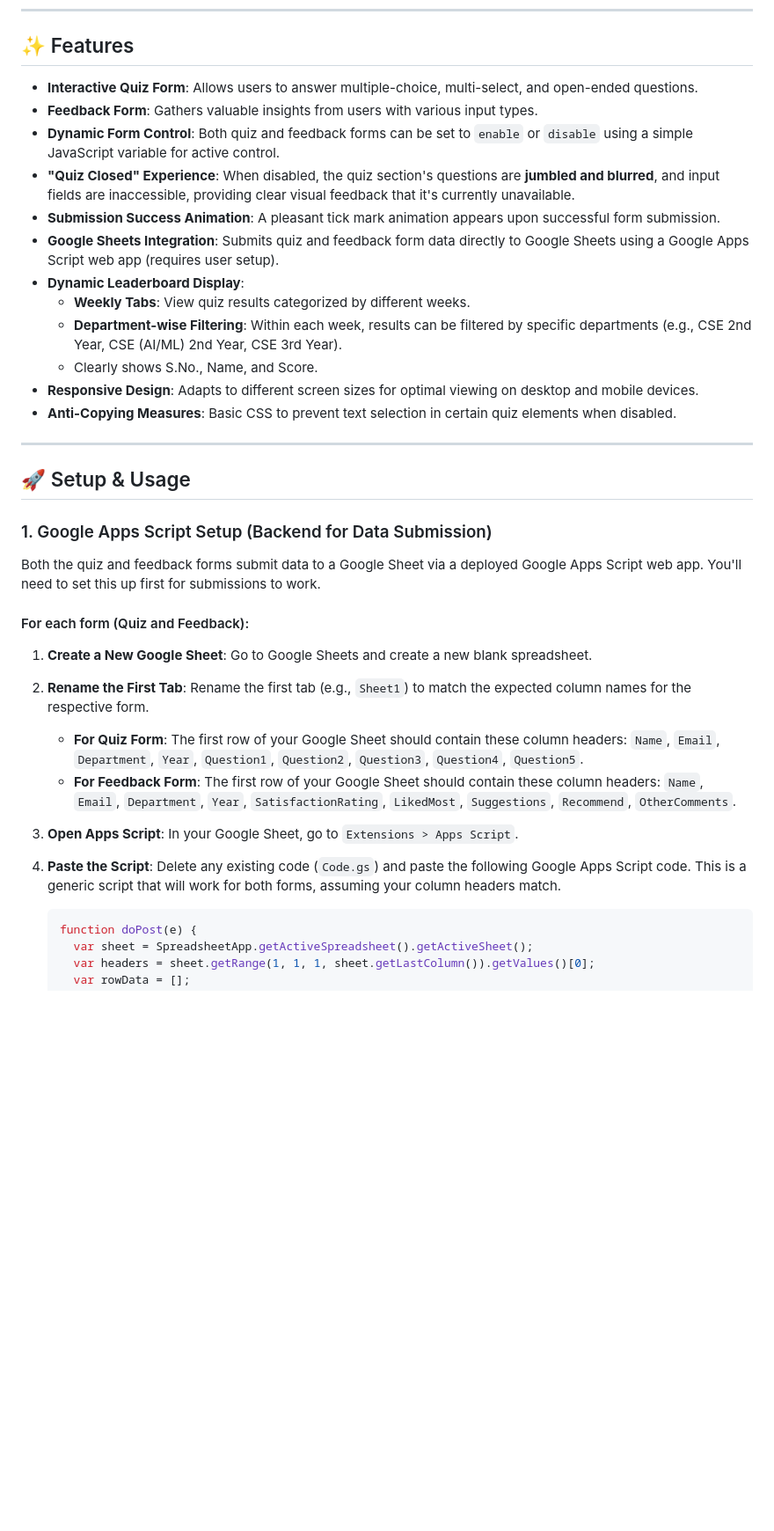
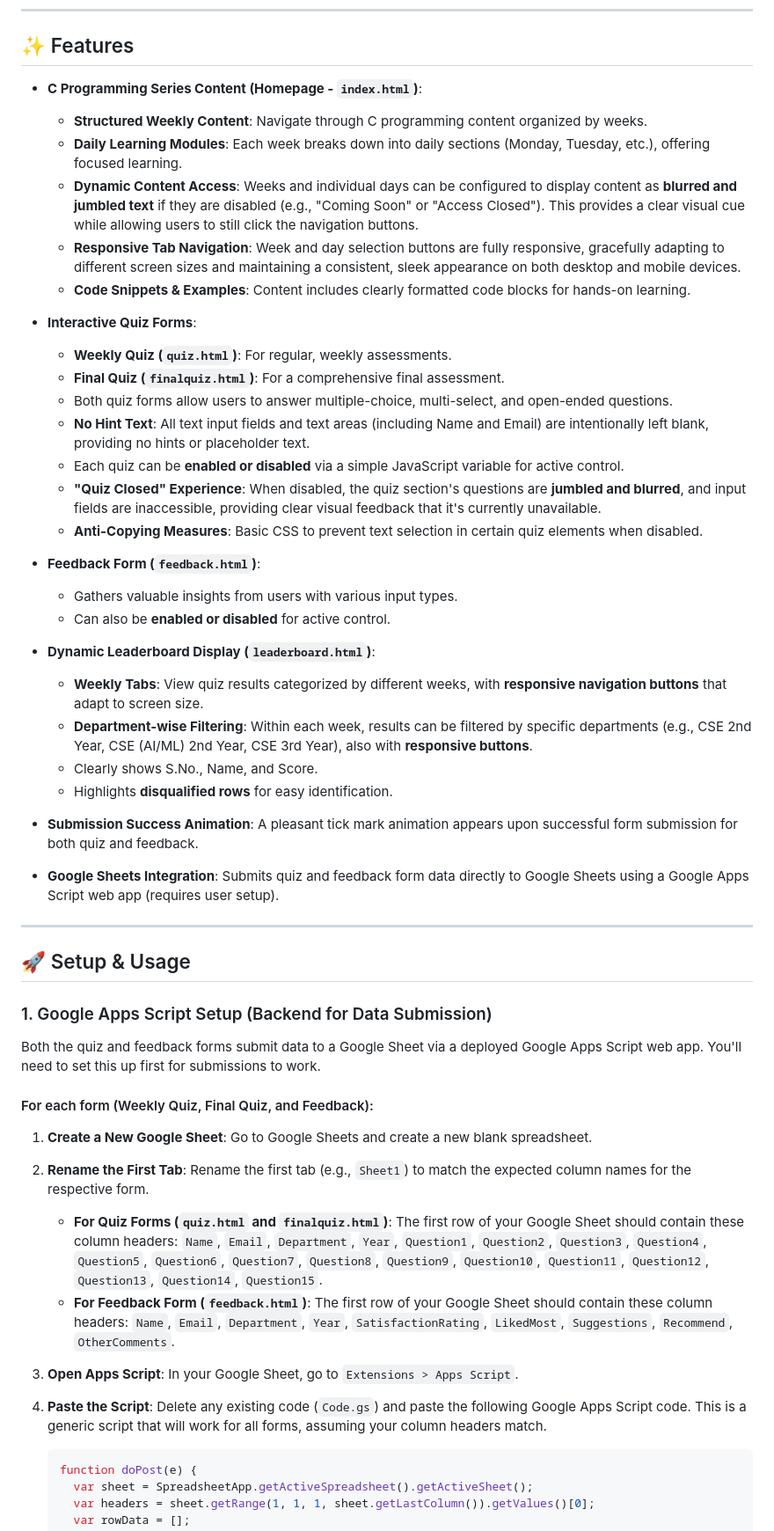
Before and after one commit to ananth004/mindmash, a Markdown page: README.md, the part around one of its changes. Shown at 88% size. Drawn GitHub-style; blank space fills up the shorter version.

````diff
--- a/README.md
+++ b/README.md
@@ -10,18 +10,39 @@ This repository houses the **C Programming Series** web application, an interact
 
 ## ✨ Features
 
-  * **Interactive Quiz Form**: Allows users to answer multiple-choice, multi-select, and open-ended questions.
-  * **Feedback Form**: Gathers valuable insights from users with various input types.
-  * **Dynamic Form Control**: Both quiz and feedback forms can be set to `enable` or `disable` using a simple JavaScript variable for active control.
-  * **"Quiz Closed" Experience**: When disabled, the quiz section's questions are **jumbled and blurred**, and input fields are inaccessible, providing clear visual feedback that it's currently unavailable.
-  * **Submission Success Animation**: A pleasant tick mark animation appears upon successful form submission.
+  * **C Programming Series Content (Homepage - `index.html`)**:
+
+      * **Structured Weekly Content**: Navigate through C programming content organized by weeks.
+      * **Daily Learning Modules**: Each week breaks down into daily sections (Monday, Tuesday, etc.), offering focused learning.
+      * **Dynamic Content Access**: Weeks and individual days can be configured to display content as **blurred and jumbled text** if they are disabled (e.g., "Coming Soon" or "Access Closed"). This provides a clear visual cue while allowing users to still click the navigation buttons.
+      * **Responsive Tab Navigation**: Week and day selection buttons are fully responsive, gracefully adapting to different screen sizes and maintaining a consistent, sleek appearance on both desktop and mobile devices.
+      * **Code Snippets & Examples**: Content includes clearly formatted code blocks for hands-on learning.
+
+  * **Interactive Quiz Forms**:
+
+      * **Weekly Quiz (`quiz.html`)**: For regular, weekly assessments.
+      * **Final Quiz (`finalquiz.html`)**: For a comprehensive final assessment.
+      * Both quiz forms allow users to answer multiple-choice, multi-select, and open-ended questions.
+      * **No Hint Text**: All text input fields and text areas (including Name and Email) are intentionally left blank, providing no hints or placeholder text.
+      * Each quiz can be **enabled or disabled** via a simple JavaScript variable for active control.
+      * **"Quiz Closed" Experience**: When disabled, the quiz section's questions are **jumbled and blurred**, and input fields are inaccessible, providing clear visual feedback that it's currently unavailable.
+      * **Anti-Copying Measures**: Basic CSS to prevent text selection in certain quiz elements when disabled.
+
+  * **Feedback Form (`feedback.html`)**:
+
+      * Gathers valuable insights from users with various input types.
+      * Can also be **enabled or disabled** for active control.
+
+  * **Dynamic Leaderboard Display (`leaderboard.html`)**:
+
+      * **Weekly Tabs**: View quiz results categorized by different weeks, with **responsive navigation buttons** that adapt to screen size.
+      * **Department-wise Filtering**: Within each week, results can be filtered by specific departments (e.g., CSE 2nd Year, CSE (AI/ML) 2nd Year, CSE 3rd Year), also with **responsive buttons**.
+      * Clearly shows S.No., Name, and Score.
+      * Highlights **disqualified rows** for easy identification.
+
+  * **Submission Success Animation**: A pleasant tick mark animation appears upon successful form submission for both quiz and feedback.
+
   * **Google Sheets Integration**: Submits quiz and feedback form data directly to Google Sheets using a Google Apps Script web app (requires user setup).
-  * **Dynamic Leaderboard Display**:
-      * **Weekly Tabs**: View quiz results categorized by different weeks.
-      * **Department-wise Filtering**: Within each week, results can be filtered by specific departments (e.g., CSE 2nd Year, CSE (AI/ML) 2nd Year, CSE 3rd Year).
-      * Clearly shows S.No., Name, and Score.
-  * **Responsive Design**: Adapts to different screen sizes for optimal viewing on desktop and mobile devices.
-  * **Anti-Copying Measures**: Basic CSS to prevent text selection in certain quiz elements when disabled.
 
 -----
 
@@ -31,18 +52,18 @@ This repository houses the **C Programming Series** web application, an interact
 
 Both the quiz and feedback forms submit data to a Google Sheet via a deployed Google Apps Script web app. You'll need to set this up first for submissions to work.
 
-#### For each form (Quiz and Feedback):
+#### For each form (Weekly Quiz, Final Quiz, and Feedback):
 
 1.  **Create a New Google Sheet**: Go to Google Sheets and create a new blank spreadsheet.
 
 2.  **Rename the First Tab**: Rename the first tab (e.g., `Sheet1`) to match the expected column names for the respective form.
 
-      * **For Quiz Form**: The first row of your Google Sheet should contain these column headers: `Name`, `Email`, `Department`, `Year`, `Question1`, `Question2`, `Question3`, `Question4`, `Question5`.
-      * **For Feedback Form**: The first row of your Google Sheet should contain these column headers: `Name`, `Email`, `Department`, `Year`, `SatisfactionRating`, `LikedMost`, `Suggestions`, `Recommend`, `OtherComments`.
+      * **For Quiz Forms (`quiz.html` and `finalquiz.html`)**: The first row of your Google Sheet should contain these column headers: `Name`, `Email`, `Department`, `Year`, `Question1`, `Question2`, `Question3`, `Question4`, `Question5`, `Question6`, `Question7`, `Question8`, `Question9`, `Question10`, `Question11`, `Question12`, `Question13`, `Question14`, `Question15`.
+      * **For Feedback Form (`feedback.html`)**: The first row of your Google Sheet should contain these column headers: `Name`, `Email`, `Department`, `Year`, `SatisfactionRating`, `LikedMost`, `Suggestions`, `Recommend`, `OtherComments`.
 
 3.  **Open Apps Script**: In your Google Sheet, go to `Extensions > Apps Script`.
 
-4.  **Paste the Script**: Delete any existing code (`Code.gs`) and paste the following Google Apps Script code. This is a generic script that will work for both forms, assuming your column headers match.
+4.  **Paste the Script**: Delete any existing code (`Code.gs`) and paste the following Google Apps Script code. This is a generic script that will work for all forms, assuming your column headers match.
 
     ```javascript
     function doPost(e) {
````
Also changed, not shown: other parts of README.md (+23 -11 lines).
